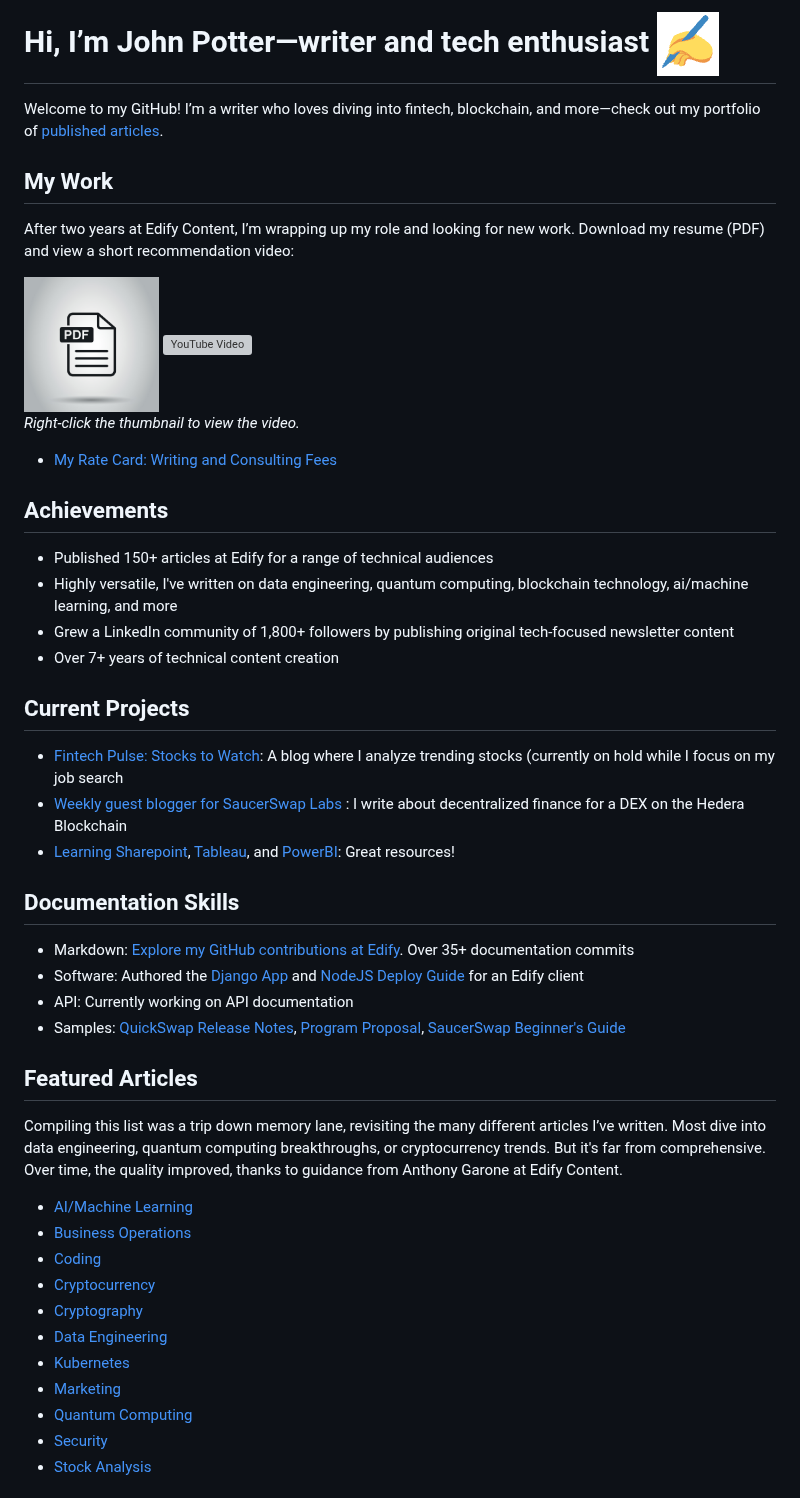
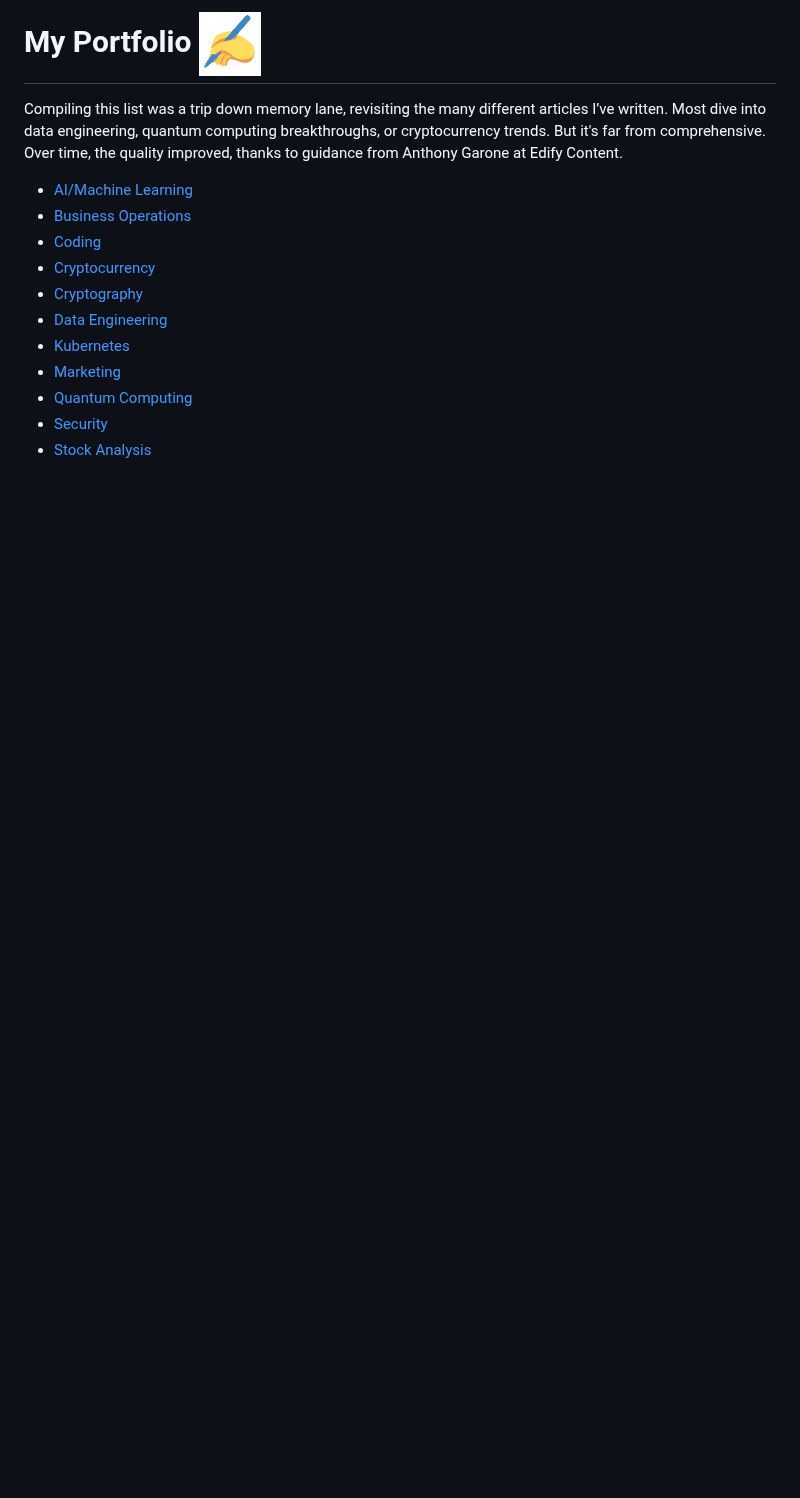
Before and after one commit to johnpottergr/My-Portfolio, a Markdown page: README.md, the part around the change. Rendered like a GitHub page; blank space fills up the shorter version; grey boxes are pictures that could not be loaded.

```diff
--- a/README.md
+++ b/README.md
@@ -1,41 +1,5 @@
-# Hi, I’m John Potter—writer and tech enthusiast <img src="./pen.png" >
+# My Portfolio <img src="./pen.png" >
 
-Welcome to my GitHub! I’m a writer who loves diving into fintech, blockchain, and more—check out my portfolio of [published articles](https://github.com/johnpottergr#featured-articles).
-
-## My Work
-
-After two years at Edify Content, I’m wrapping up my role and looking for new work. Download my resume (PDF) and view a short recommendation video:
-
-<div style="display: flex; align-items: center; gap: 60px">
-  <a href="./resume3.pdf"><img src="./vecteezy_26126505.jpg" alt="PDF Icon" width="135" height="135"></a>
-  <a href="https://www.youtube.com/watch?v=7DYhiD3IuxE"><img src="https://img.youtube.com/vi/7DYhiD3IuxE/0.jpg" alt="YouTube Video" height="135"></a>
-</div></div>
-
-*Right-click the thumbnail to view the video.*
-<br>
-
-
-
-- [My Rate Card: Writing and Consulting Fees](./rate.pdf)
-
-## Achievements
-- Published 150+ articles at Edify for a range of technical audiences
-- Highly versatile, I've written on data engineering, quantum computing, blockchain technology, ai/machine learning, and more
-- Grew a LinkedIn community of 1,800+ followers by publishing original tech-focused newsletter content
-- Over 7+ years of technical content creation
-
-## Current Projects
-- [Fintech Pulse: Stocks to Watch](https://johnpottergr.substack.com/): A blog where I analyze trending stocks (currently on hold while I focus on my job search
-- [Weekly guest blogger for SaucerSwap Labs ](https://medium.com/@SaucerSwap): I write about decentralized finance for a DEX on the Hedera Blockchain
-- [Learning Sharepoint](https://support.microsoft.com/en-us/office/sharepoint-video-training-cb8ef501-84db-4427-ac77-ec2009fb8e23), [Tableau](https://www.tableau.com/learn/training), and [PowerBI](https://learn.microsoft.com/en-us/training/browse/?products=power-bi): Great resources!
-
-## Documentation Skills
-- Markdown: [Explore my GitHub contributions at Edify](https://github.com/EdifyContent). Over 35+ documentation commits
-- Software: Authored the [Django App](./django.pdf) and [NodeJS Deploy Guide](./NodeJS.pdf) for an Edify client
-- API: Currently working on API documentation
-- Samples: [QuickSwap Release Notes](./Release.pdf), [Program Proposal](./Proposal.pdf), [SaucerSwap Beginner's Guide](./Guide.pdf)
-
-## Featured Articles
 Compiling this list was a trip down memory lane, revisiting the many different articles I’ve written. Most dive into data engineering, quantum computing breakthroughs, or cryptocurrency trends. But it's far from comprehensive. Over time, the quality improved, thanks to guidance from Anthony Garone at Edify Content.
 
 - [AI/Machine Learning](https://github.com/johnpottergr#ai--machine-learning)
```
